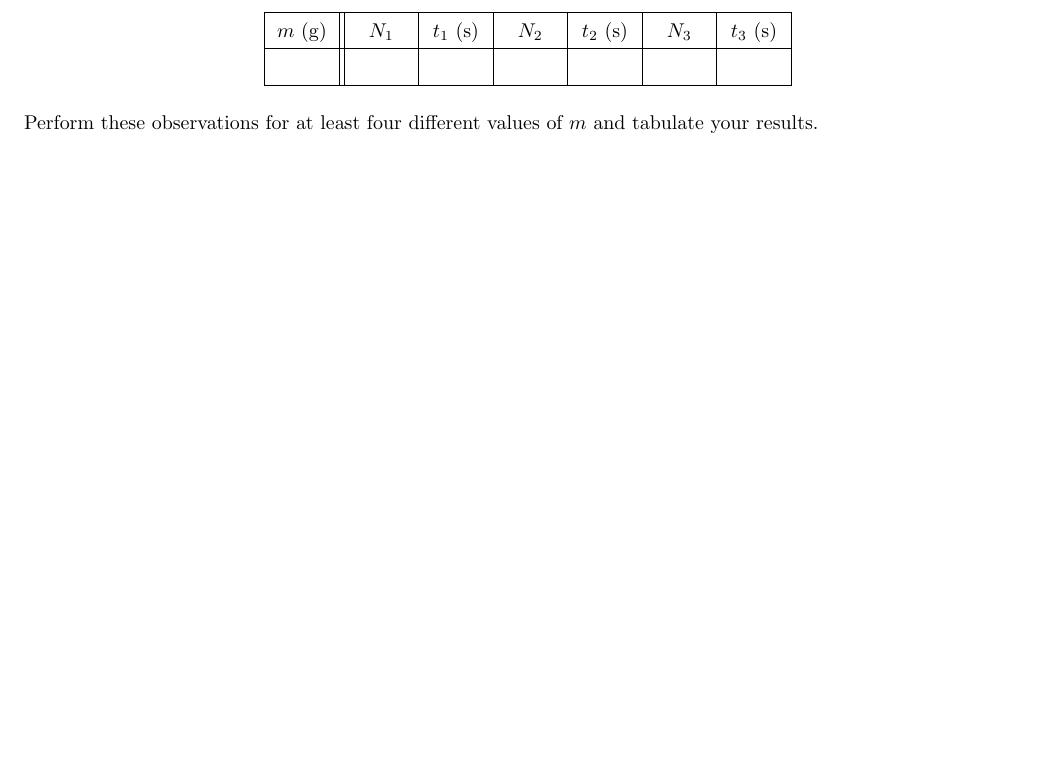
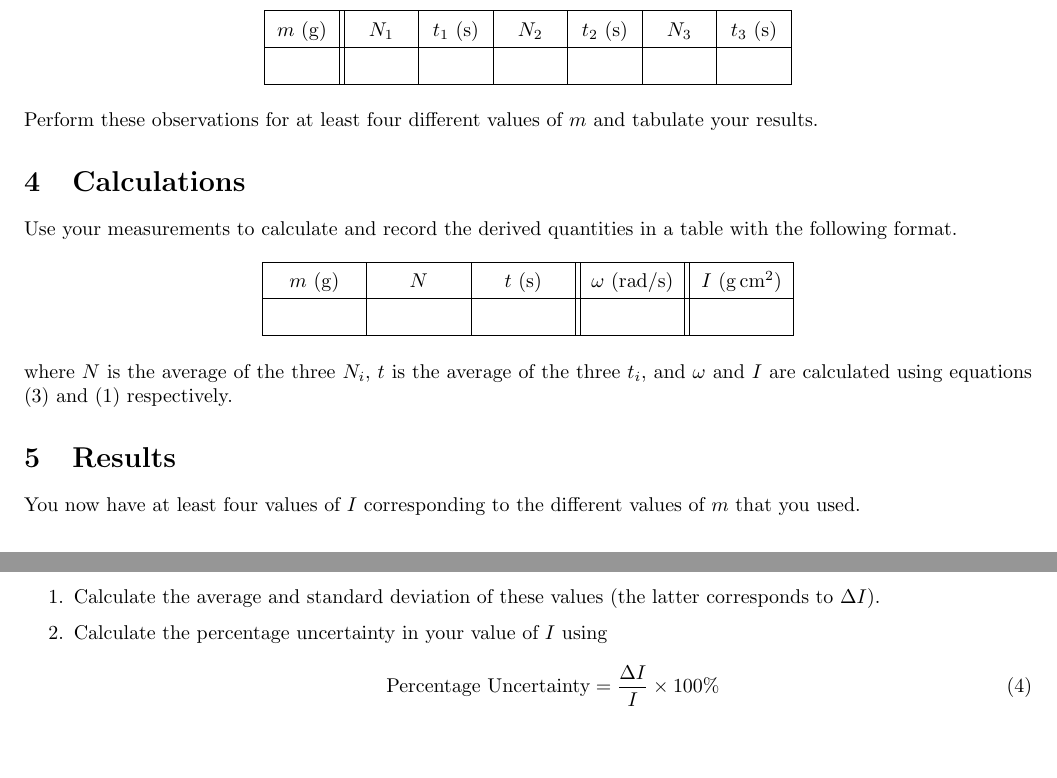
Before and after one commit to abid-mujtaba/phy-108-lab-manuals, a LaTeX document (manual.tex, which reads experiment.tex): part of page 6 of 6 before the commit and two parts of pages 6 and 7 of 7 after it, the two joined at a grey line, cut so that both start at the same text, the shorter picture padded with empty space. Compiled offline with pdfLaTeX; a LaTeX package or settings file that is missing is left out.

Commit message:
Add calc and results sections

```diff
--- a/experiment.tex
+++ b/experiment.tex
@@ -90,3 +94,34 @@
         \end{ctable}
 
         Perform these observations for at least four different values of $m$ and tabulate your results.
+
+
+\section{Calculations}
+
+    Use your measurements to calculate and record the derived quantities in a table with the following format.
+
+    \def\cw{40pt}
+    \begin{ctable}{| c | c | c || c || c | }
+        \hline
+        \tHW{\cw}{m}{\si{\gram}} & \makebox[\cw]{$N$} & \tHW{\cw}{t}{\sec} & \tHW{\cw}{\omega}{\si{\radian \per \sec}} & \tHW{\cw}{I}{\si{\gram \centi\meter \squared}}\\
+        \hline
+        &&&&\\
+        \hline
+    \end{ctable}
+    %
+    where $N$ is the average of the three $N_i$, $t$ is the average of the three $t_i$, and $\omega$ and $I$ are calculated using equations \eqref{omega} and \eqref{I} respectively.
+
+
+\section{Results}
+
+    You now have at least four values of $I$ corresponding to the different values of $m$ that you used.
+
+    \begin{enumerate}
+
+        \item Calculate the average and standard deviation of these values (the latter corresponds to $\Delta I$).
+
+        \item Calculate the percentage uncertainty in your value of $I$ using
+                \beq
+                    \textrm{Percentage Uncertainty} = \frac{\Delta I}{I} \times 100 \%
+                \eeq
+    \end{enumerate}
```
Also changed, not shown: experiment.tex (4 more changed lines).
